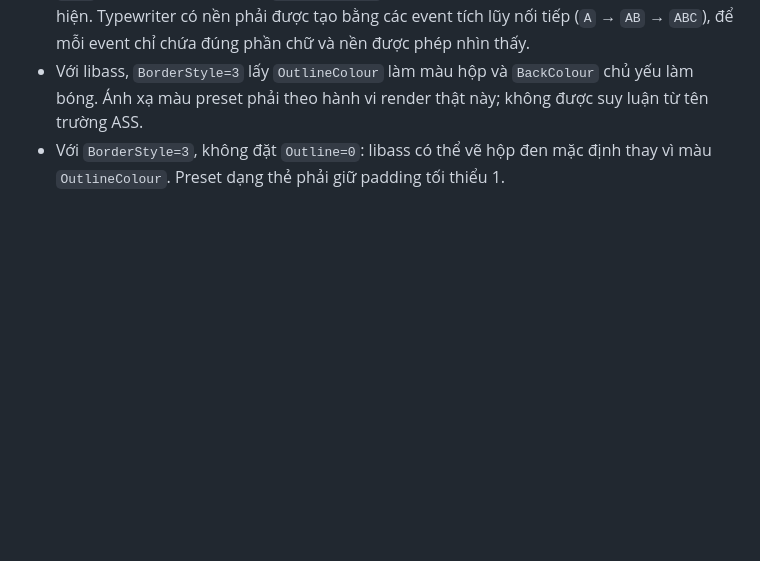
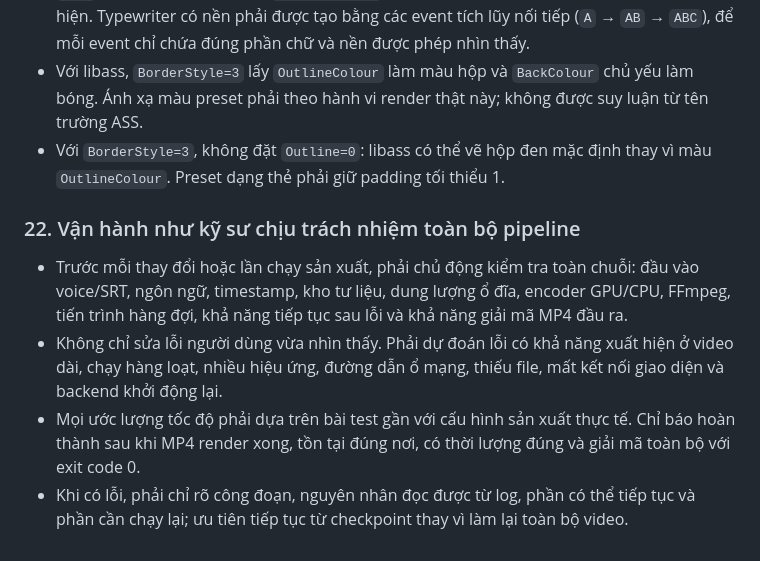
Before and after one commit to truongnguyen217011-ai/matchcut, a Markdown page: LESSONS_LEARNED.md, the part around the change. Rendered like a GitHub page; blank space fills up the shorter version.

Commit message:
Record production render ownership rules

```diff
--- a/LESSONS_LEARNED.md
+++ b/LESSONS_LEARNED.md
@@ -157,3 +157,10 @@ File này là nhật ký lỗi và quy tắc kỹ thuật bắt buộc của d
 - `\\ko` có thể ẩn glyph nhưng `BorderStyle=3` vẫn vẽ BackColour trên toàn vùng chữ chưa hiện. Typewriter có nền phải được tạo bằng các event tích lũy nối tiếp (`A` → `AB` → `ABC`), để mỗi event chỉ chứa đúng phần chữ và nền được phép nhìn thấy.
 - Với libass, `BorderStyle=3` lấy `OutlineColour` làm màu hộp và `BackColour` chủ yếu làm bóng. Ánh xạ màu preset phải theo hành vi render thật này; không được suy luận từ tên trường ASS.
 - Với `BorderStyle=3`, không đặt `Outline=0`: libass có thể vẽ hộp đen mặc định thay vì màu `OutlineColour`. Preset dạng thẻ phải giữ padding tối thiểu 1.
+
+### 22. Vận hành như kỹ sư chịu trách nhiệm toàn bộ pipeline
+
+- Trước mỗi thay đổi hoặc lần chạy sản xuất, phải chủ động kiểm tra toàn chuỗi: đầu vào voice/SRT, ngôn ngữ, timestamp, kho tư liệu, dung lượng ổ đĩa, encoder GPU/CPU, FFmpeg, tiến trình hàng đợi, khả năng tiếp tục sau lỗi và khả năng giải mã MP4 đầu ra.
+- Không chỉ sửa lỗi người dùng vừa nhìn thấy. Phải dự đoán lỗi có khả năng xuất hiện ở video dài, chạy hàng loạt, nhiều hiệu ứng, đường dẫn ổ mạng, thiếu file, mất kết nối giao diện và backend khởi động lại.
+- Mọi ước lượng tốc độ phải dựa trên bài test gần với cấu hình sản xuất thực tế. Chỉ báo hoàn thành sau khi MP4 render xong, tồn tại đúng nơi, có thời lượng đúng và giải mã toàn bộ với exit code 0.
+- Khi có lỗi, phải chỉ rõ công đoạn, nguyên nhân đọc được từ log, phần có thể tiếp tục và phần cần chạy lại; ưu tiên tiếp tục từ checkpoint thay vì làm lại toàn bộ video.
```
